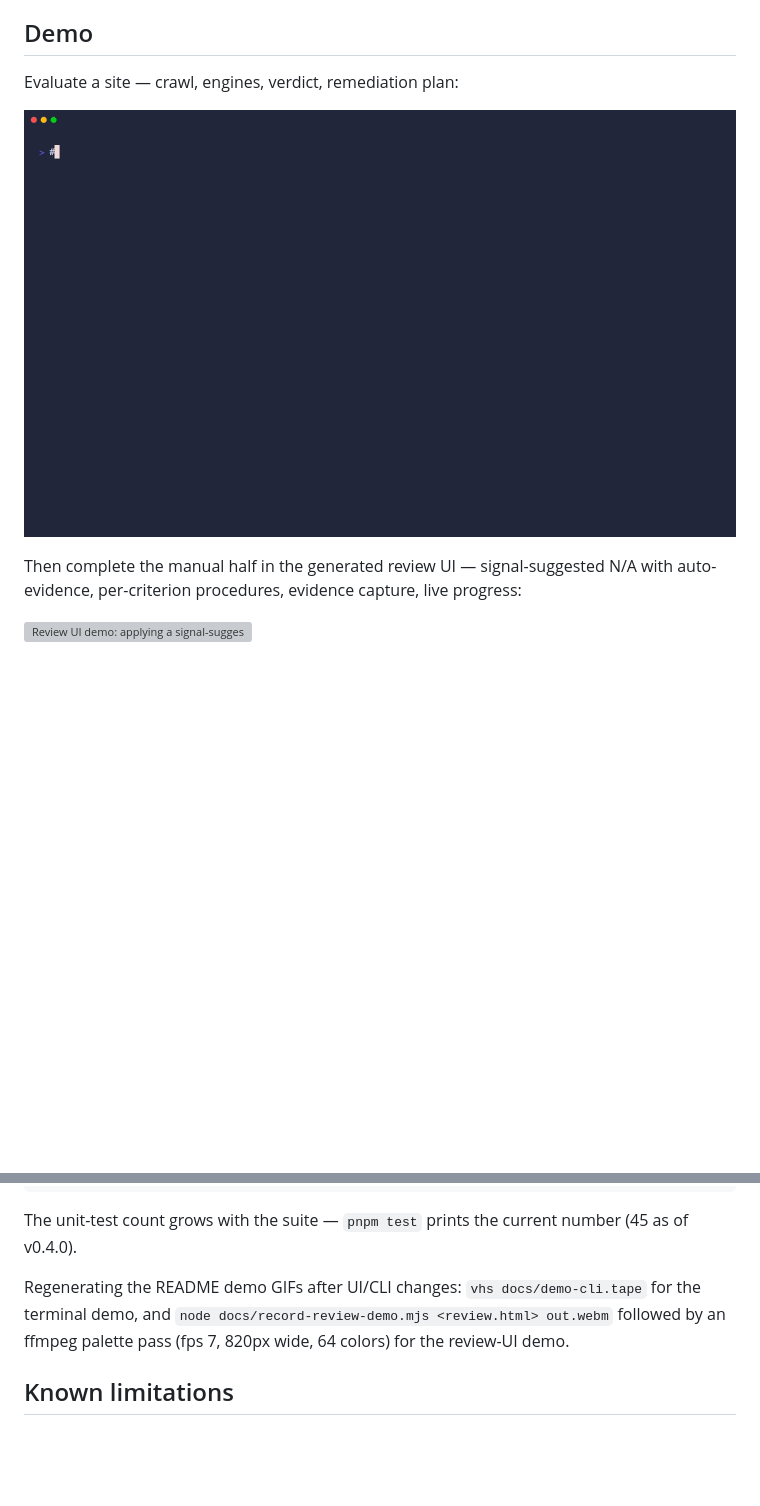
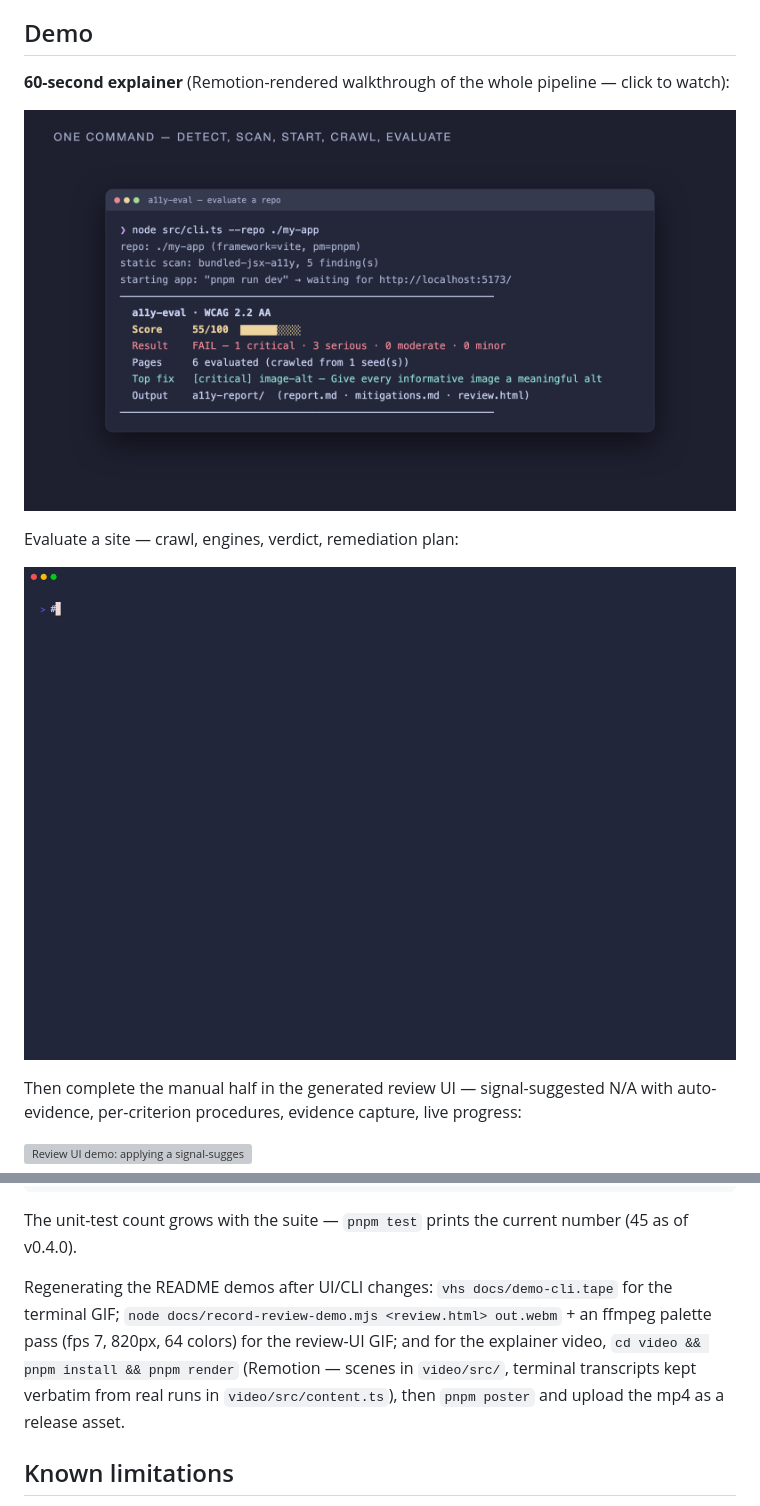
Before and after one commit to FrancoisChastel/a11y-eval, a Markdown page: README.md, 2 parts joined by grey strips. GitHub-like rendering; pictures changed too: docs/demo-cli.gif, docs/explainer-poster.png (added); blank space fills up the shorter version; grey boxes are pictures that could not be loaded.

```diff
--- a/README.md
+++ b/README.md
@@ -8,6 +8,10 @@
 WCAG 2.2 AA evaluation tool built entirely on open-source components. Point it at a **repo** and/or a **running app**: it detects the framework, statically scans the source, starts the dev server, **crawls** the pages, runs runtime accessibility engines on each, and merges everything into one scored, gateable report. Designed as the **evaluation function** for accessibility agents: deterministic input → structured JSON output.
 
 ## Demo
+
+**60-second explainer** (Remotion-rendered walkthrough of the whole pipeline — click to watch):
+
+[![Watch the a11y-eval explainer video: one command evaluates a repo, artifacts, suspects vs violations, the review UI, mitigation work orders, and the baseline fix loop](docs/explainer-poster.png)](https://github.com/FrancoisChastel/a11y-eval/releases/download/v0.8.0/a11y-eval-explainer.mp4)
 
 Evaluate a site — crawl, engines, verdict, remediation plan:
 
@@ -197,7 +201,7 @@ node src/cli.ts --repo test-fixtures/mini-app --no-crawl --url test-fixtures/sit
 
 The unit-test count grows with the suite — `pnpm test` prints the current number (45 as of v0.4.0).
 
-Regenerating the README demo GIFs after UI/CLI changes: `vhs docs/demo-cli.tape` for the terminal demo, and `node docs/record-review-demo.mjs <review.html> out.webm` followed by an ffmpeg palette pass (fps 7, 820px wide, 64 colors) for the review-UI demo.
+Regenerating the README demos after UI/CLI changes: `vhs docs/demo-cli.tape` for the terminal GIF; `node docs/record-review-demo.mjs <review.html> out.webm` + an ffmpeg palette pass (fps 7, 820px, 64 colors) for the review-UI GIF; and for the explainer video, `cd video && pnpm install && pnpm render` (Remotion — scenes in `video/src/`, terminal transcripts kept verbatim from real runs in `video/src/content.ts`), then `pnpm poster` and upload the mp4 as a release asset.
 
 ## Known limitations
 
```
Also changed, not shown: 16 other files.
